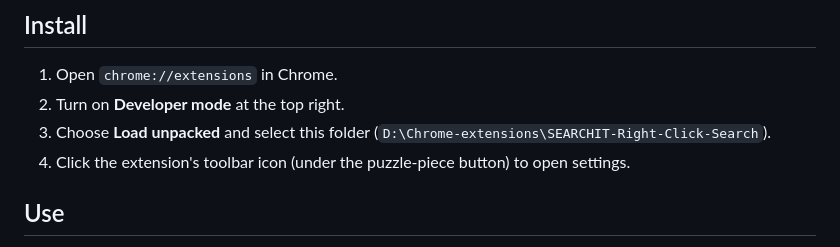
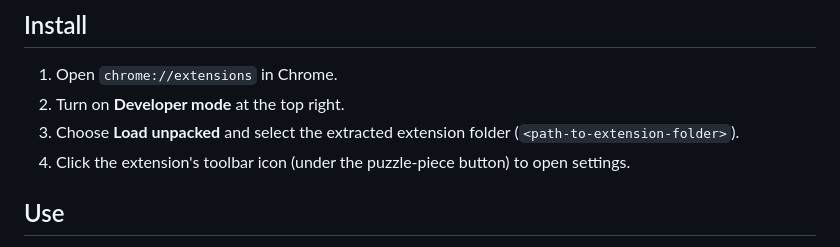
Before and after one commit to hgurb/SEARCHIT---Right-Click-Search, a Markdown page: README.md, the part around the change. GitHub-like rendering.

```diff
--- a/README.md
+++ b/README.md
@@ -6,7 +6,7 @@ A single Chrome extension for searching selected text on an editable list of web
 
 1. Open `chrome://extensions` in Chrome.
 2. Turn on **Developer mode** at the top right.
-3. Choose **Load unpacked** and select this folder (`D:\Chrome-extensions\SEARCHIT-Right-Click-Search`).
+3. Choose **Load unpacked** and select the extracted extension folder (`<path-to-extension-folder>`).
 4. Click the extension's toolbar icon (under the puzzle-piece button) to open settings.
 
 ## Use
```
